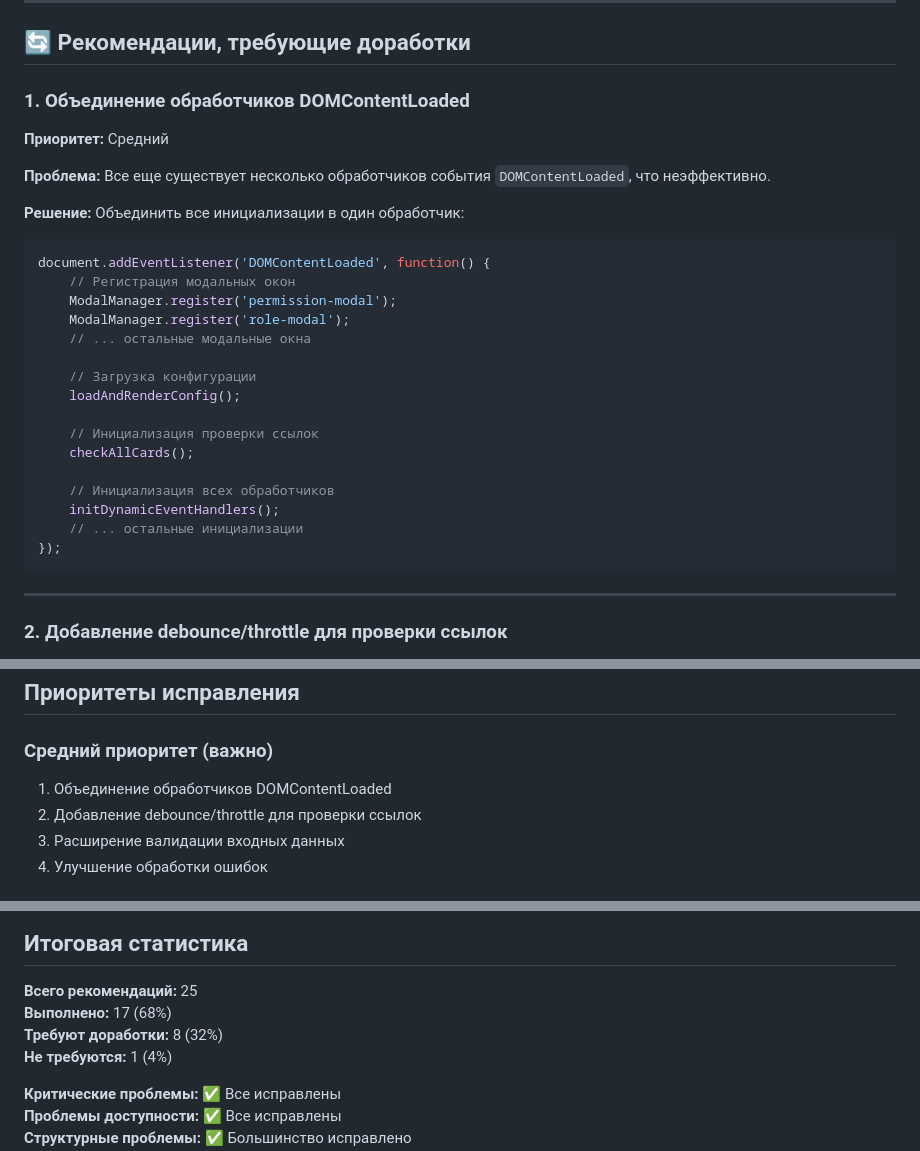
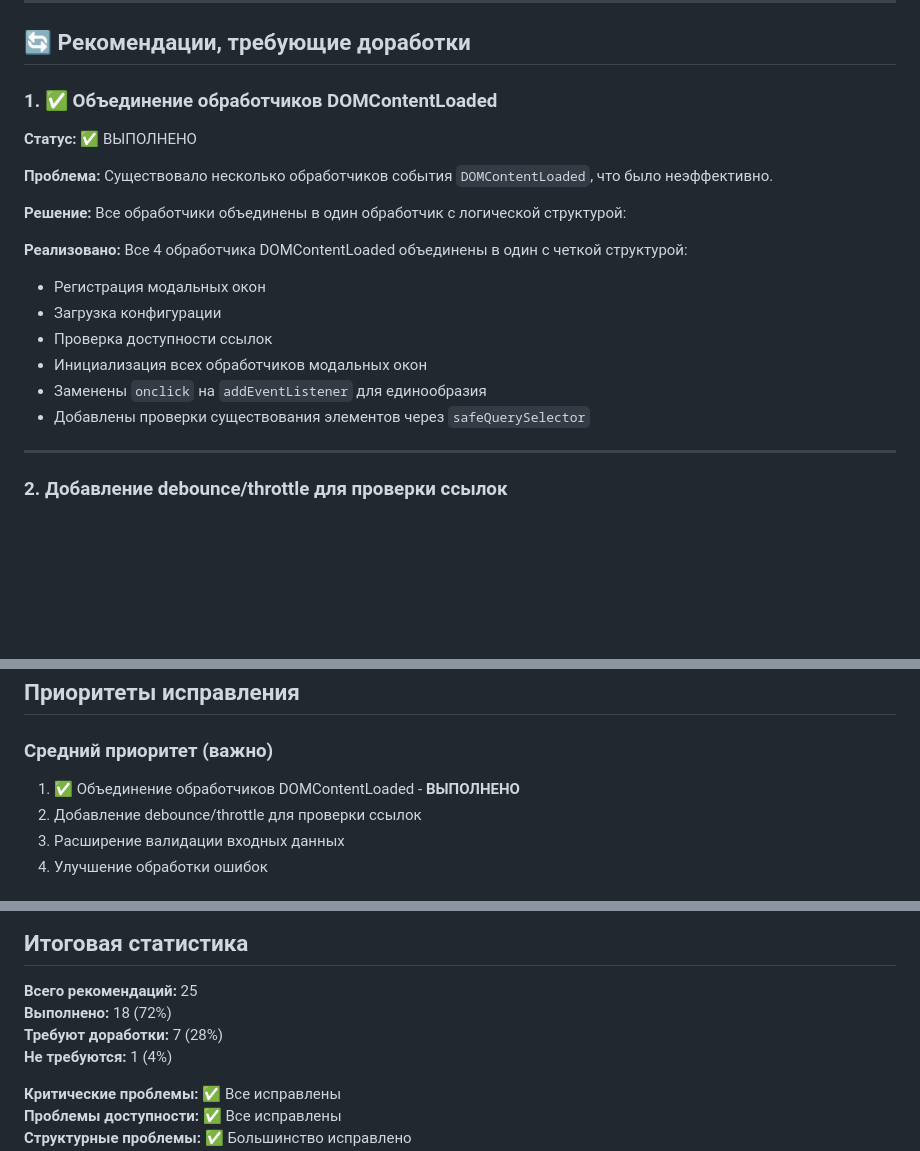
Before and after one commit to OrionFLASH/RESURCE_PANEL_HTML_WORK, a Markdown page: Docs/РЕКОМЕНДАЦИИ_ПО_УЛУЧШЕНИЮ.md, 3 parts joined by grey strips. GitHub-like rendering; blank space fills up the shorter version.

Commit message:
docs: обновлены рекомендации - отмечено выполнение объединения обработчиков DOMContentLoaded

````diff
--- a/Docs/РЕКОМЕНДАЦИИ_ПО_УЛУЧШЕНИЮ.md
+++ b/Docs/РЕКОМЕНДАЦИИ_ПО_УЛУЧШЕНИЮ.md
@@ -36,31 +36,20 @@
 
 ## 🔄 Рекомендации, требующие доработки
 
-### 1. Объединение обработчиков DOMContentLoaded
-**Приоритет:** Средний
+### 1. ✅ Объединение обработчиков DOMContentLoaded
+**Статус:** ✅ ВЫПОЛНЕНО
 
-**Проблема:** Все еще существует несколько обработчиков события `DOMContentLoaded`, что неэффективно.
+**Проблема:** Существовало несколько обработчиков события `DOMContentLoaded`, что было неэффективно.
 
-**Решение:** Объединить все инициализации в один обработчик:
+**Решение:** Все обработчики объединены в один обработчик с логической структурой:
 
-```javascript
-document.addEventListener('DOMContentLoaded', function() {
-    // Регистрация модальных окон
-    ModalManager.register('permission-modal');
-    ModalManager.register('role-modal');
-    // ... остальные модальные окна
-
-    // Загрузка конфигурации
-    loadAndRenderConfig();
-
-    // Инициализация проверки ссылок
-    checkAllCards();
-
-    // Инициализация всех обработчиков
-    initDynamicEventHandlers();
-    // ... остальные инициализации
-});
-```
+**Реализовано:** Все 4 обработчика DOMContentLoaded объединены в один с четкой структурой:
+- Регистрация модальных окон
+- Загрузка конфигурации
+- Проверка доступности ссылок
+- Инициализация всех обработчиков модальных окон
+- Заменены `onclick` на `addEventListener` для единообразия
+- Добавлены проверки существования элементов через `safeQuerySelector`
 
 ---
 
@@ -312,7 +301,7 @@ const CONFIG = {
 ## Приоритеты исправления
 
 ### Средний приоритет (важно)
-1. Объединение обработчиков DOMContentLoaded
+1. ✅ Объединение обработчиков DOMContentLoaded - **ВЫПОЛНЕНО**
 2. Добавление debounce/throttle для проверки ссылок
 3. Расширение валидации входных данных
 4. Улучшение обработки ошибок
@@ -347,8 +336,8 @@ const CONFIG = {
 ## Итоговая статистика
 
 **Всего рекомендаций:** 25
-**Выполнено:** 17 (68%)
-**Требуют доработки:** 8 (32%)
+**Выполнено:** 18 (72%)
+**Требуют доработки:** 7 (28%)
 **Не требуются:** 1 (4%)
 
 **Критические проблемы:** ✅ Все исправлены
````
